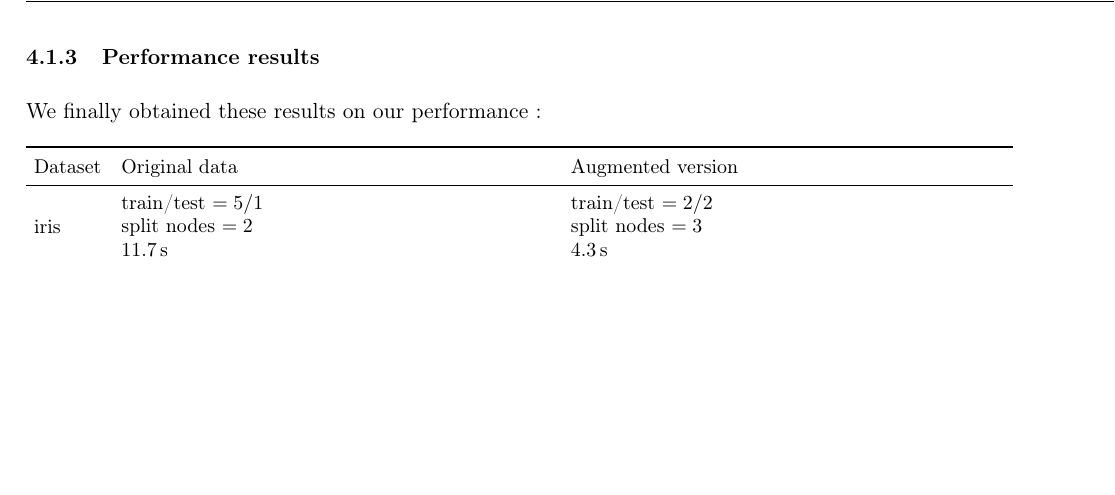
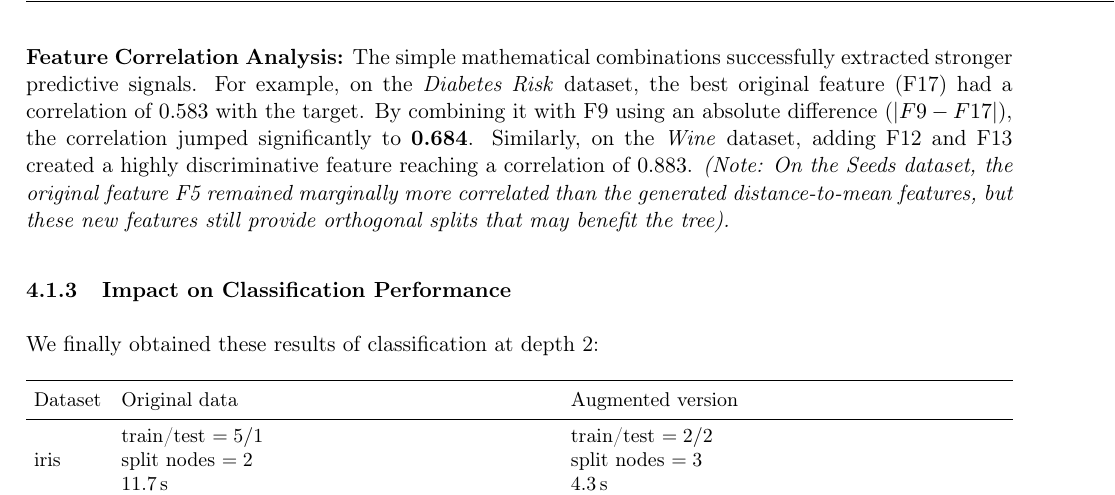
Before and after one commit to pgatt06/IOML, a LaTeX document (rapport/rapport.tex): part of page 7 of 9, cut at the place of the change, the shorter picture padded with empty space. Compiled offline with pdfLaTeX.

Commit message:
Add feature correlation analysis and impact on performance
Added feature correlation analysis section with examples of improved predictive signals from feature combinations.

```diff
--- a/rapport/rapport.tex
+++ b/rapport/rapport.tex
@@ -304,9 +304,12 @@ Applying this algorithm to the five datasets yielded the following new features.
 \end{tabular}
 }
 \end{table}
+\textbf{Feature Correlation Analysis:}
+The simple mathematical combinations successfully extracted stronger predictive signals. For example, on the \textit{Diabetes Risk} dataset, the best original feature (F17) had a correlation of $0.583$ with the target. By combining it with F9 using an absolute difference ($|F9 - F17|$), the correlation jumped significantly to $\textbf{0.684}$. Similarly, on the \textit{Wine} dataset, adding F12 and F13 created a highly discriminative feature reaching a correlation of $0.883$.
+\textit{(Note: On the Seeds dataset, the original feature F5 remained marginally more correlated than the generated distance-to-mean features, but these new features still provide orthogonal splits that may benefit the tree).}
 
-\subsubsection{Performance results}
-We finally obtained these results on our performance :
+\subsubsection{Impact on Classification Performance}
+We finally obtained these results of classification at depth 2:
 
 \begin{table}[htbp]
 \centering
```
